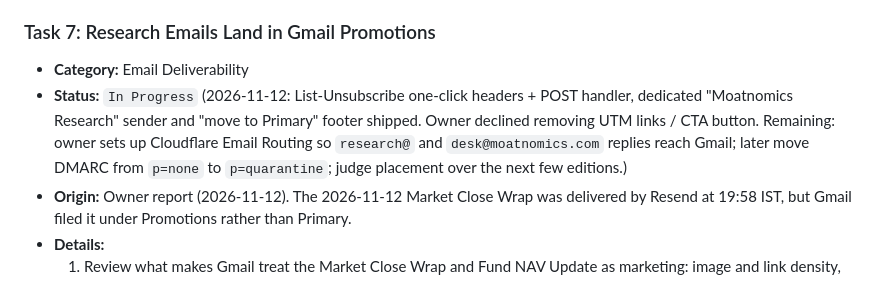
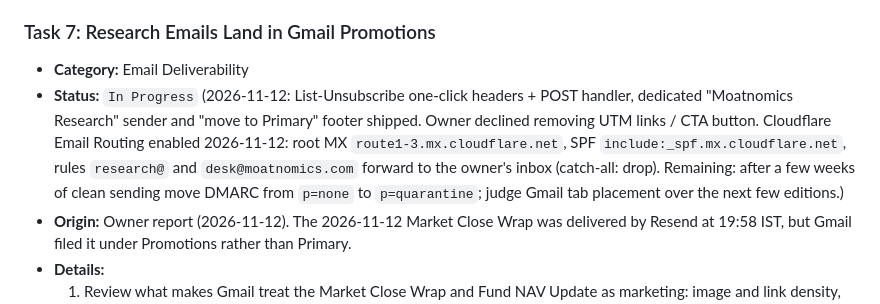
Before and after one commit to jaktheripper-bot/Stock_Research_App, a Markdown page: docs/PENDING_TASKS.md, the part around the change. Rendered like a GitHub page.

Commit message:
docs(pending): Task 7 Cloudflare Email Routing enabled
Co-Authored-By: Claude Opus 5.5 <noreply@anthropic.com>

```diff
--- a/docs/PENDING_TASKS.md
+++ b/docs/PENDING_TASKS.md
@@ -20,7 +20,7 @@
 
 ### Task 7: Research Emails Land in Gmail Promotions
 - **Category:** Email Deliverability
-- **Status:** `In Progress` (2026-11-12: List-Unsubscribe one-click headers + POST handler, dedicated "Moatnomics Research" sender and "move to Primary" footer shipped. Owner declined removing UTM links / CTA button. Remaining: owner sets up Cloudflare Email Routing so `research@` and `desk@moatnomics.com` replies reach Gmail; later move DMARC from `p=none` to `p=quarantine`; judge placement over the next few editions.)
+- **Status:** `In Progress` (2026-11-12: List-Unsubscribe one-click headers + POST handler, dedicated "Moatnomics Research" sender and "move to Primary" footer shipped. Owner declined removing UTM links / CTA button. Cloudflare Email Routing enabled 2026-11-12: root MX `route1-3.mx.cloudflare.net`, SPF `include:_spf.mx.cloudflare.net`, rules `research@` and `desk@moatnomics.com` forward to the owner's inbox (catch-all: drop). Remaining: after a few weeks of clean sending move DMARC from `p=none` to `p=quarantine`; judge Gmail tab placement over the next few editions.)
 - **Origin:** Owner report (2026-11-12). The 2026-11-12 Market Close Wrap was delivered by Resend at 19:58 IST, but Gmail filed it under Promotions rather than Primary.
 - **Details:**
   1. Review what makes Gmail treat the Market Close Wrap and Fund NAV Update as marketing: image and link density, promotional wording in subjects and headers, missing plain-text part, sender-name consistency, and `List-Unsubscribe` / `List-Unsubscribe-Post` headers.
```
